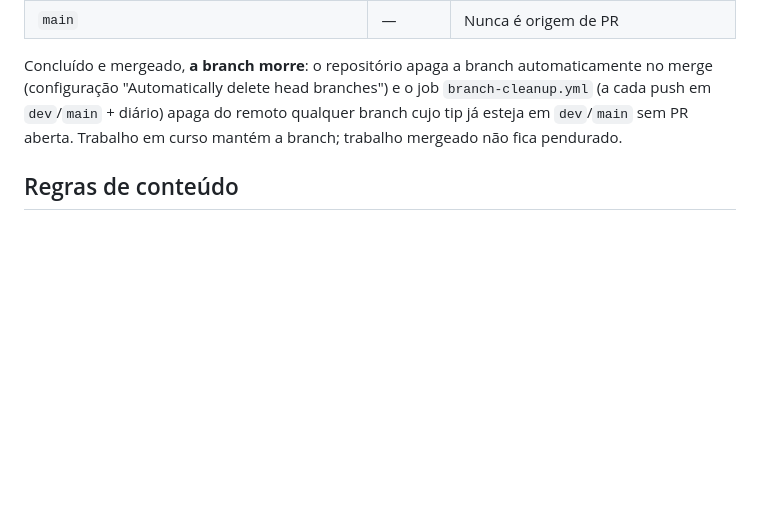
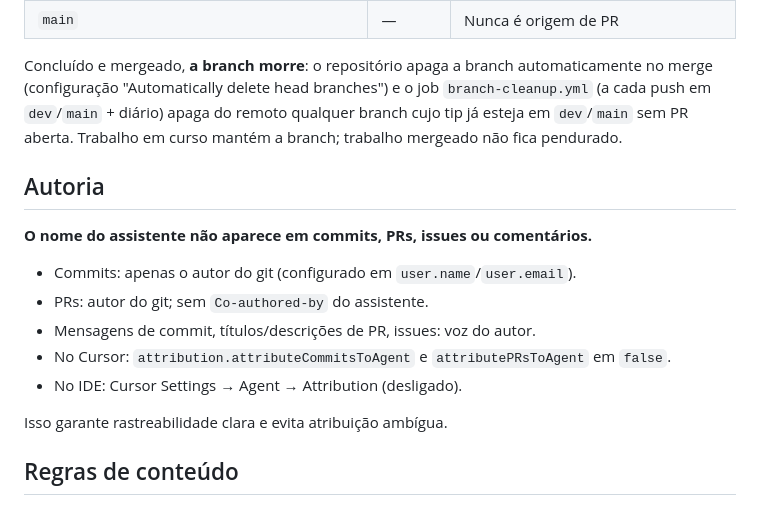
Before and after one commit to aios-b-612/aios, a Markdown page: CONTRIBUTING.md, the part around the change. GitHub-like rendering; blank space fills up the shorter version.

Commit message:
docs(contributing): authorship rule — no assistant name in commits/PRs
Code, commit messages, PR titles and issues come out under the git
author. No Co-authored-by from the assistant; IDE attribution settings
stay off. Rastreabilidade limpa.

```diff
--- a/CONTRIBUTING.md
+++ b/CONTRIBUTING.md
@@ -90,6 +90,18 @@ e o job `branch-cleanup.yml` (a cada push em `dev`/`main` + diário) apaga do
 remoto qualquer branch cujo tip já esteja em `dev`/`main` sem PR aberta.
 Trabalho em curso mantém a branch; trabalho mergeado não fica pendurado.
 
+## Autoria
+
+**O nome do assistente não aparece em commits, PRs, issues ou comentários.**
+
+- Commits: apenas o autor do git (configurado em `user.name`/`user.email`).
+- PRs: autor do git; sem `Co-authored-by` do assistente.
+- Mensagens de commit, títulos/descrições de PR, issues: voz do autor.
+- No Cursor: `attribution.attributeCommitsToAgent` e `attributePRsToAgent` em `false`.
+- No IDE: Cursor Settings → Agent → Attribution (desligado).
+
+Isso garante rastreabilidade clara e evita atribuição ambígua.
+
 ## Regras de conteúdo
 
 - **Português** para docs. **Inglês** para mensagens de commit e comentários de
```
